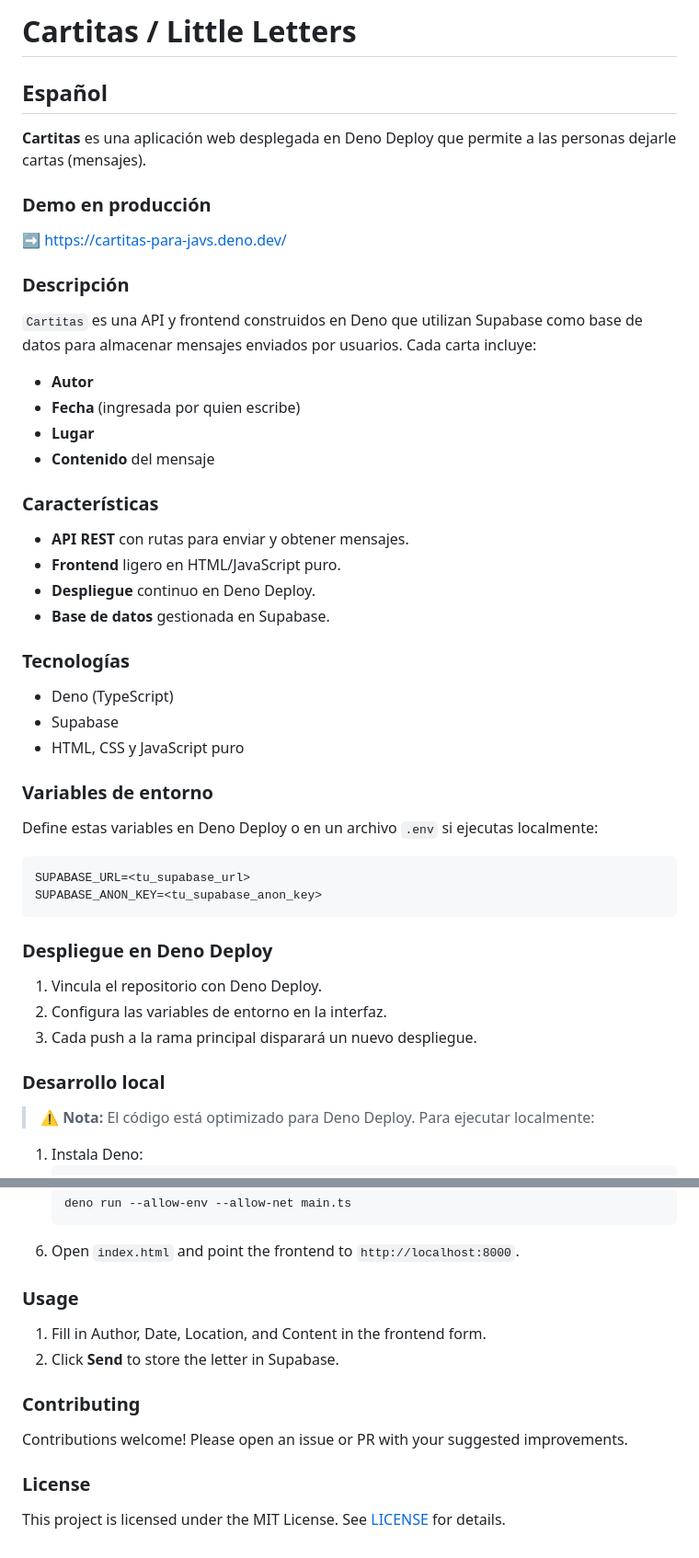
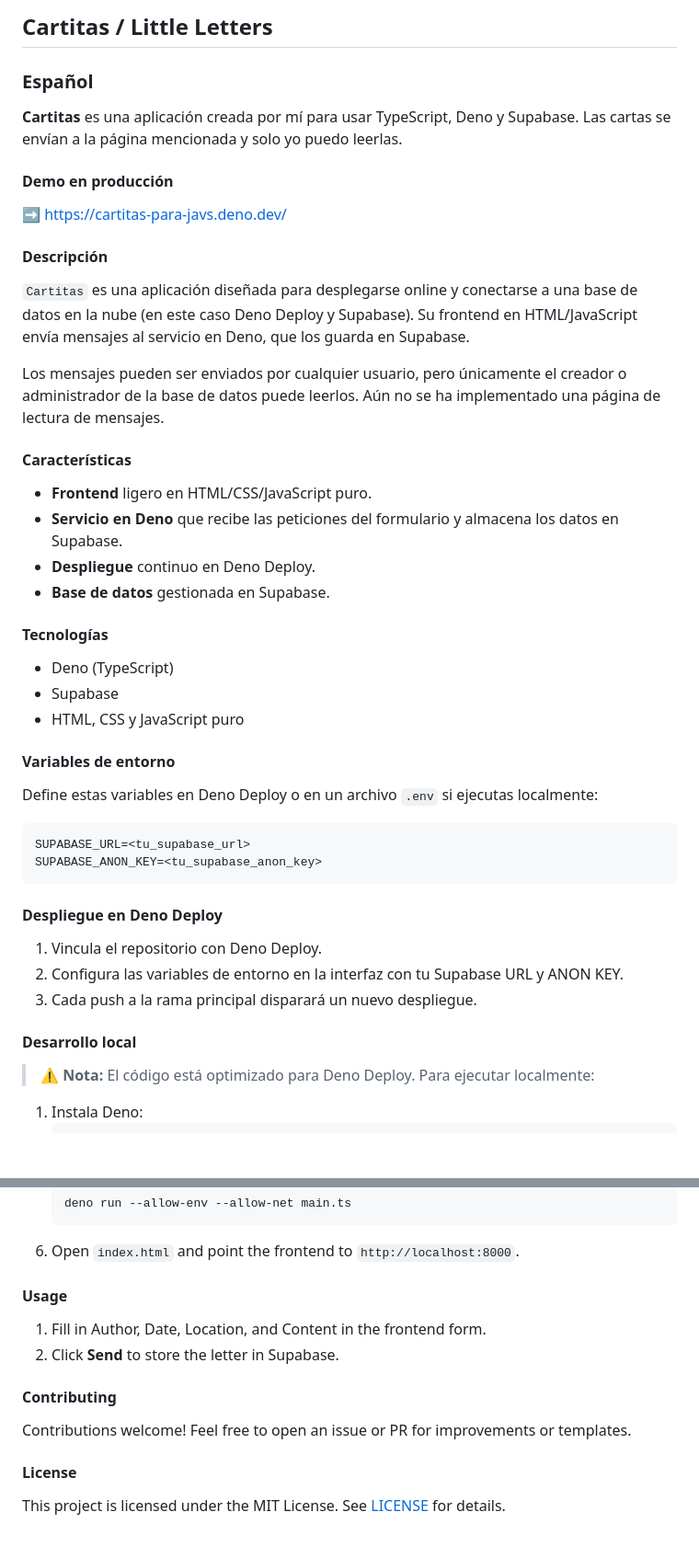
Before and after one commit to Stakosh/cartas, a Markdown page: README.md, 2 parts joined by grey strips. Shown at 92% size. Drawn GitHub-style; blank space fills up the shorter version.

````diff
--- a/README.md
+++ b/README.md
@@ -1,37 +1,33 @@
-# Cartitas / Little Letters
+## Cartitas / Little Letters
 
-## Español
+### Español
 
-**Cartitas** es una aplicación web desplegada en Deno Deploy que permite a las personas dejarle cartas (mensajes).
+**Cartitas** es una aplicación creada por mí para usar TypeScript, Deno y Supabase. Las cartas se envían a la página mencionada y solo yo puedo leerlas.
 
-### Demo en producción
+#### Demo en producción
 
 ➡️ https://cartitas-para-javs.deno.dev/
 
-### Descripción
+#### Descripción
 
-`Cartitas` es una API y frontend construidos en Deno que utilizan Supabase como base de datos para almacenar mensajes enviados por usuarios. Cada carta incluye:
+`Cartitas` es una aplicación diseñada para desplegarse online y conectarse a una base de datos en la nube (en este caso Deno Deploy y Supabase). Su frontend en HTML/JavaScript envía mensajes al servicio en Deno, que los guarda en Supabase.
 
-- **Autor**
-- **Fecha** (ingresada por quien escribe)
-- **Lugar**
-- **Contenido** del mensaje
+Los mensajes pueden ser enviados por cualquier usuario, pero únicamente el creador o administrador de la base de datos puede leerlos. Aún no se ha implementado una página de lectura de mensajes.
 
+#### Características
 
-### Características
-
-- **API REST** con rutas para enviar y obtener mensajes.
-- **Frontend** ligero en HTML/JavaScript puro.
+- **Frontend** ligero en HTML/CSS/JavaScript puro.
+- **Servicio en Deno** que recibe las peticiones del formulario y almacena los datos en Supabase.
 - **Despliegue** continuo en Deno Deploy.
 - **Base de datos** gestionada en Supabase.
 
-### Tecnologías
+#### Tecnologías
 
 - Deno (TypeScript)
 - Supabase
 - HTML, CSS y JavaScript puro
 
-### Variables de entorno
+#### Variables de entorno
 
 Define estas variables en Deno Deploy o en un archivo `.env` si ejecutas localmente:
 
@@ -40,13 +36,13 @@ SUPABASE_URL=<tu_supabase_url>
 SUPABASE_ANON_KEY=<tu_supabase_anon_key>
 ```
 
-### Despliegue en Deno Deploy
+#### Despliegue en Deno Deploy
 
 1. Vincula el repositorio con Deno Deploy.
-2. Configura las variables de entorno en la interfaz.
+2. Configura las variables de entorno en la interfaz con tu Supabase URL y ANON KEY.
 3. Cada push a la rama principal disparará un nuevo despliegue.
 
-### Desarrollo local
+#### Desarrollo local
 
 > ⚠️ **Nota:** El código está optimizado para Deno Deploy. Para ejecutar localmente:
 
@@ -171,16 +171,15 @@ SUPABASE_ANON_KEY=<your_supabase_anon_key>
    ```
 6. Open `index.html` and point the frontend to `http://localhost:8000`.
 
-### Usage
+#### Usage
 
 1. Fill in Author, Date, Location, and Content in the frontend form.
 2. Click **Send** to store the letter in Supabase.
 
+#### Contributing
 
-### Contributing
+Contributions welcome! Feel free to open an issue or PR for improvements or templates.
 
-Contributions welcome! Please open an issue or PR with your suggested improvements.
-
-### License
+#### License
 
 This project is licensed under the MIT License. See [LICENSE](LICENSE) for details.
````
Also changed, not shown: other parts of README.md (+26 -22 lines).
